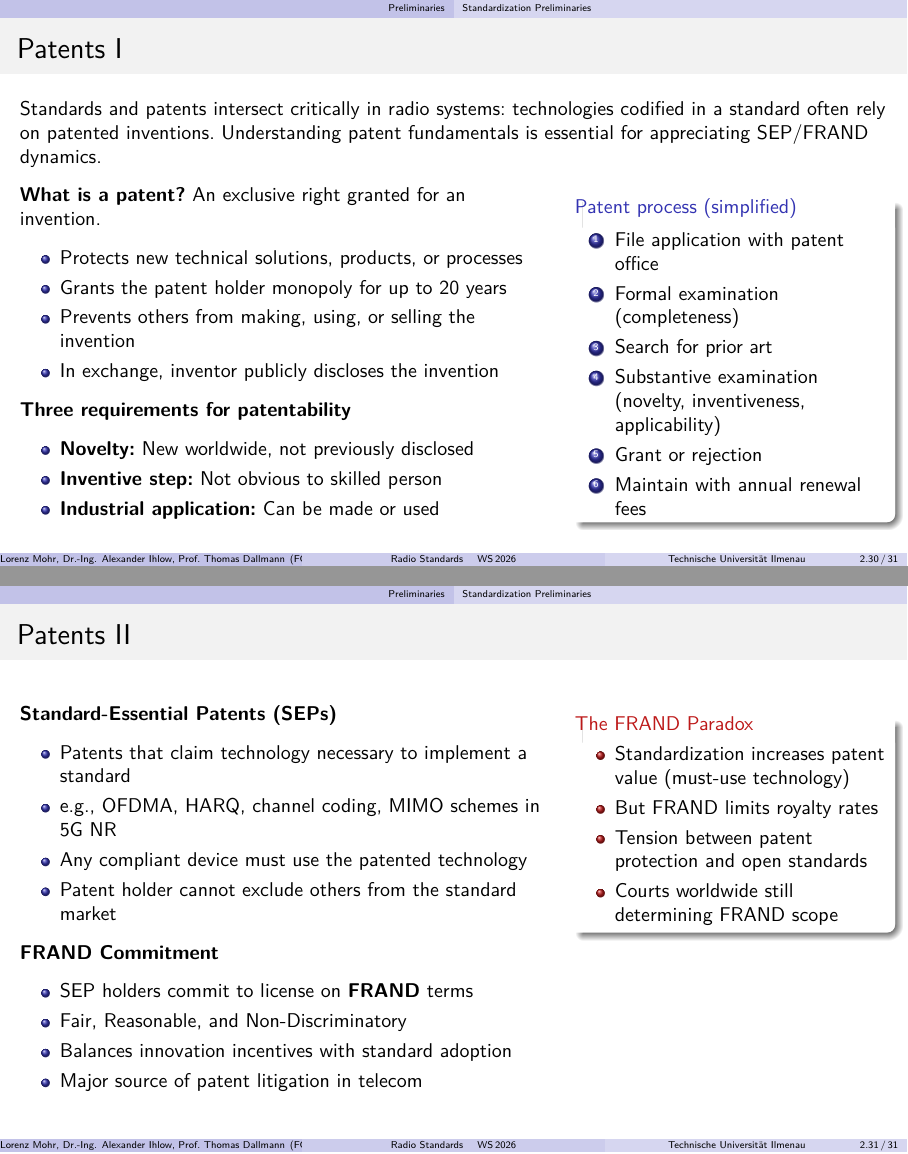
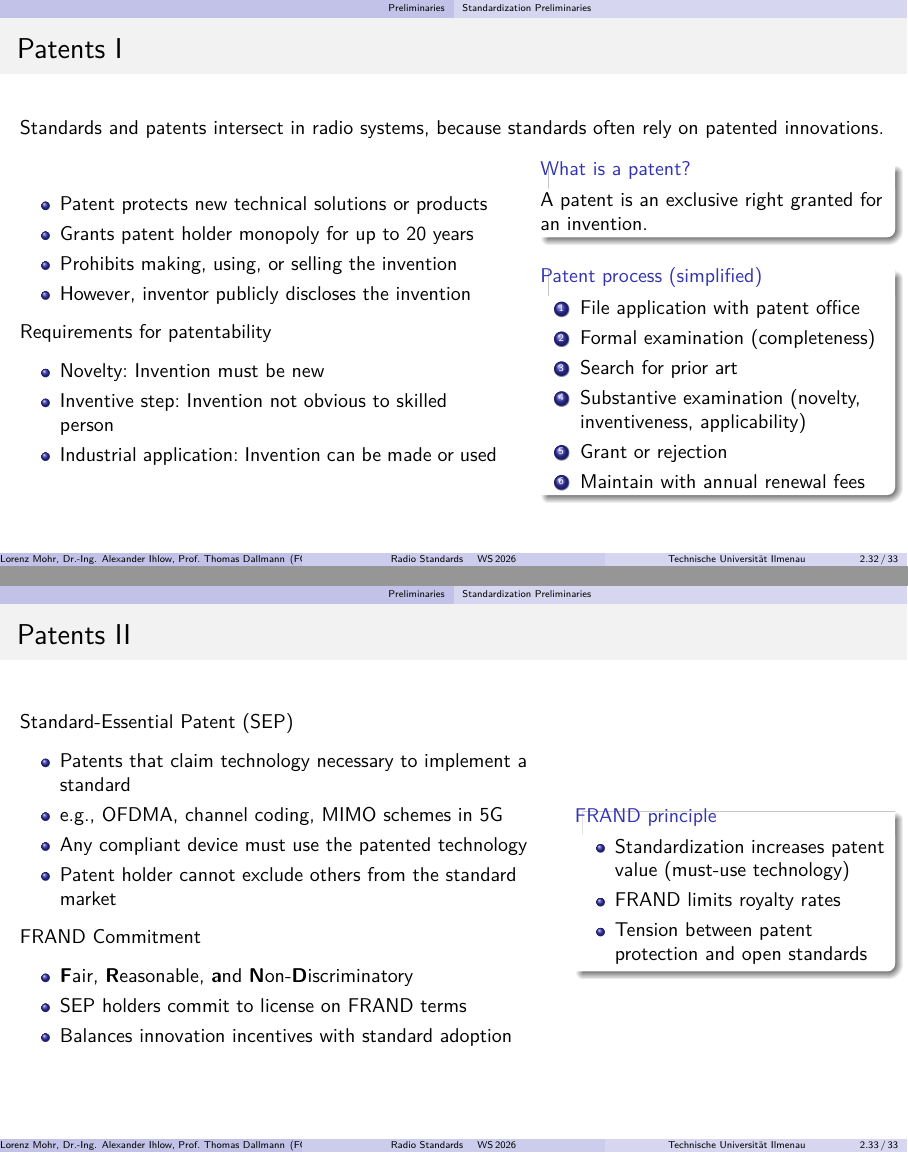
Before and after one commit to krabbe3/Radio-Standards-Lecture, LaTeX slides (presentation/RS.tex, which reads presentation/sections/01_prelim.tex): pages 38 and 39 of 40 before the commit and pages 40 and 41 of 42 after it, joined at a grey line. Compiled offline with pdfLaTeX.

Commit message:
add patent information to slides

```diff
--- a/presentation/sections/01_prelim.tex
+++ b/presentation/sections/01_prelim.tex
@@ -769,25 +786,25 @@
 \begin{frame}{Patents I}
-  Standards and patents intersect critically in radio systems: technologies codified in a standard often rely on patented inventions. Understanding patent fundamentals is essential for appreciating SEP/FRAND dynamics.
-  \begin{columns}[T,onlytextwidth]
-    \begin{column}{0.6\textwidth}
-      \textbf{What is a patent?}
-      An exclusive right granted for an invention.
+  Standards and patents intersect in radio systems, because standards often rely on patented innovations.
+  \begin{columns}[onlytextwidth]
+    \begin{column}{0.55\textwidth}
       \begin{itemize}
-        \item Protects new technical solutions, products, or processes
-        \item Grants the patent holder monopoly for up to 20 years
-        \item Prevents others from making, using, or selling the invention
-        \item In exchange, inventor publicly discloses the invention
+        \item Patent protects new technical solutions or  products
+        \item Grants patent holder monopoly for up to 20 years
+        \item Prohibits making, using, or selling the invention
+        \item However, inventor publicly discloses the invention
       \end{itemize}
-
-      \textbf{Three requirements for patentability}
+      Requirements for patentability
       \begin{itemize}
-        \item \textbf{Novelty:} New worldwide, not previously disclosed
-        \item \textbf{Inventive step:} Not obvious to skilled person
-        \item \textbf{Industrial application:} Can be made or used
+        \item Novelty: Invention must be new
+        \item Inventive step: Invention not obvious to skilled person
+        \item Industrial application: Invention can be made or used
       \end{itemize}
     \end{column}
     %
-    \begin{column}{0.36\textwidth}
+    \begin{column}{0.4\textwidth}
+      \begin{block}{What is a patent?}
+        A patent is an exclusive right granted for an invention.
+      \end{block}
       \begin{block}{Patent process (simplified)}
         \begin{enumerate}
           \item File application with patent office
@@ -803,34 +820,30 @@
 \end{frame}
 
 \begin{frame}{Patents II}
-  \begin{columns}[T,onlytextwidth]
+  \begin{columns}[onlytextwidth]
     \begin{column}{0.6\textwidth}
-      \textbf{Standard-Essential Patents (SEPs)}
+      Standard-Essential Patent (SEP)
       \begin{itemize}
         \item Patents that claim technology necessary to implement a standard
-        \item e.g., OFDMA, HARQ, channel coding, MIMO schemes in 5G NR
+        \item e.g., OFDMA, channel coding, MIMO schemes in 5G
         \item Any compliant device must use the patented technology
         \item Patent holder cannot exclude others from the standard market
       \end{itemize}
-
-      \textbf{FRAND Commitment}
+      FRAND Commitment
       \begin{itemize}
-        \item SEP holders commit to license on \textbf{FRAND} terms
-        \item Fair, Reasonable, and Non-Discriminatory
+        \item \textbf{F}air, \textbf{R}easonable, \textbf{a}nd \textbf{N}on-\textbf{D}iscriminatory
+        \item SEP holders commit to license on FRAND terms
         \item Balances innovation incentives with standard adoption
-        \item Major source of patent litigation in telecom
       \end{itemize}
     \end{column}
-    %
     \begin{column}{0.36\textwidth}
-      \begin{alertblock}{The FRAND Paradox}
+      \begin{block}{FRAND principle}
         \begin{itemize}
           \item Standardization increases patent value (must-use technology)
-          \item But FRAND limits royalty rates
+          \item FRAND limits royalty rates
           \item Tension between patent protection and open standards
-          \item Courts worldwide still determining FRAND scope
         \end{itemize}
-      \end{alertblock}
+      \end{block}
     \end{column}
   \end{columns}
 \end{frame}
```
Also changed, not shown: presentation/RS.pdf, presentation/images/section-1/3gpp-process.png (added), presentation/images/section-1/3gpp-releases.jpeg (added), presentation/sections/01_prelim.tex (51 more changed lines).
